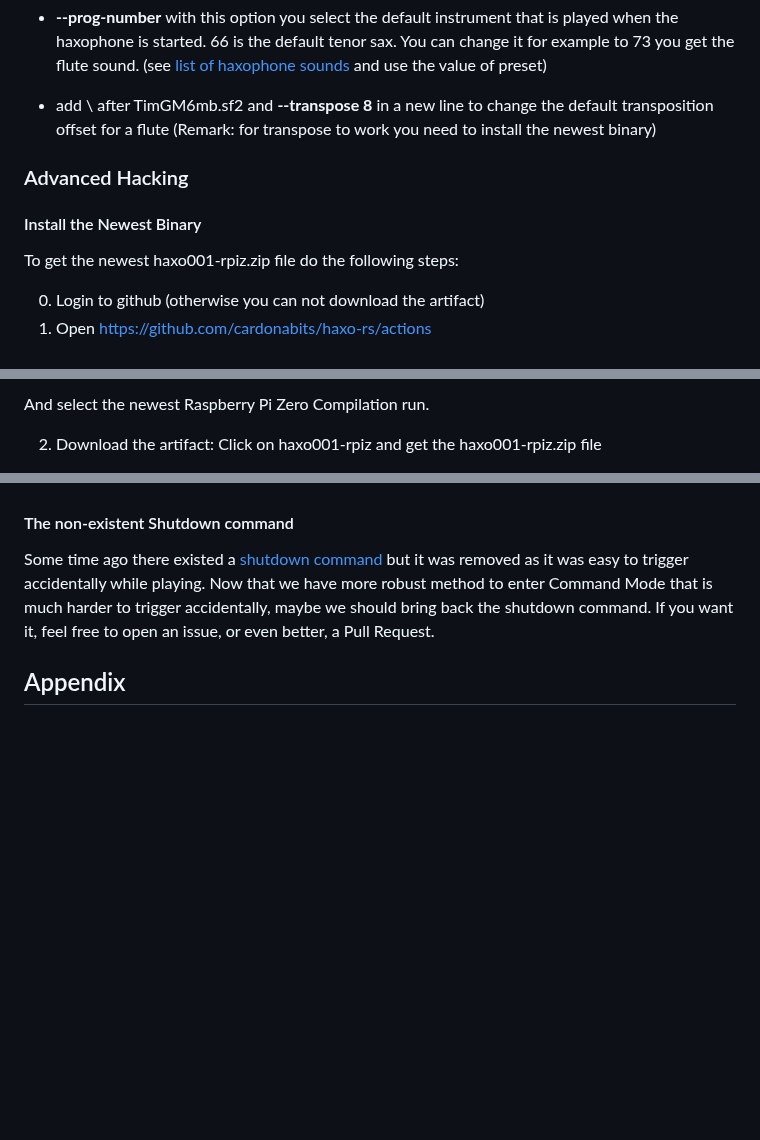
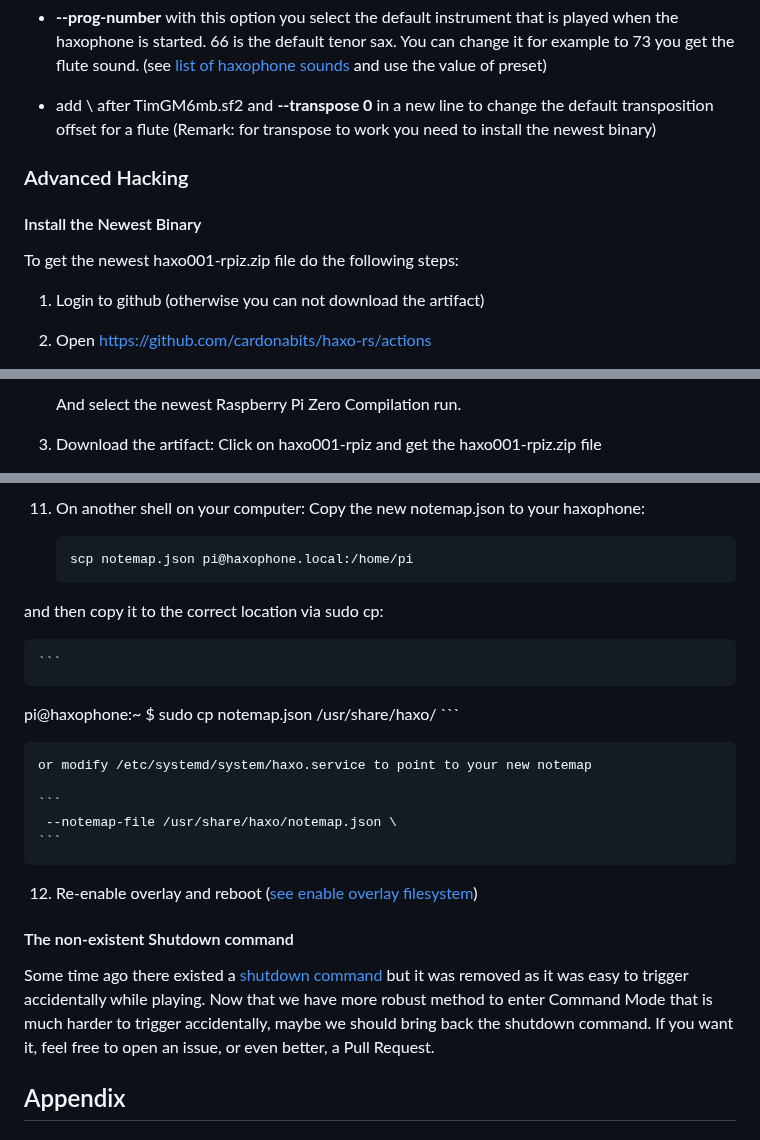
Before and after one commit to cardonabits/haxo-hw, a Markdown page: docs/manual/manual.md, 3 parts joined by grey strips. Drawn GitHub-style; blank space fills up the shorter version.

````diff
--- a/docs/manual/manual.md
+++ b/docs/manual/manual.md
@@ -571,7 +571,7 @@ The haxophone softeware consists of the binary haxo001 program that can be start
 
 * **--prog-number** with this option you select the default instrument that is played when the haxophone is started. 66 is the default tenor sax. You can change it for example to 73 you get the flute sound. (see [list of haxophone sounds](#haxophone-sounds) and use the value of preset)
 
-* add \ after TimGM6mb.sf2 and  **--transpose 8** in a new line to change the default transposition offset for a flute (Remark: for transpose to work you need to install the newest binary)
+* add \ after TimGM6mb.sf2 and  **--transpose 0** in a new line to change the default transposition offset for a flute (Remark: for transpose to work you need to install the newest binary)
 
 
  <a name="advanced-hacking"></a>
@@ -583,6 +583,6 @@ The haxophone softeware consists of the binary haxo001 program that can be start
 #### Install the Newest Binary
 To get the newest haxo001-rpiz.zip file do the following steps:
 
-0. Login to github (otherwise you can not download the artifact)
-1. Open [https://github.com/cardonabits/haxo-rs/actions](https://github.com/cardonabits/haxo-rs/actions)
+1. Login to github (otherwise you can not download the artifact)
+2. Open [https://github.com/cardonabits/haxo-rs/actions](https://github.com/cardonabits/haxo-rs/actions)
 
@@ -590,5 +590,5 @@ To get the newest haxo001-rpiz.zip file do the following steps:
 
-And select the newest Raspberry Pi Zero Compilation run.
+    And select the newest Raspberry Pi Zero Compilation run.
 
-2. Download the artifact: Click on haxo001-rpiz and get the haxo001-rpiz.zip file
+3. Download the artifact: Click on haxo001-rpiz and get the haxo001-rpiz.zip file
 
@@ -637,3 +677,22 @@ TODO Work in Progress....
+11. On another shell on your computer: Copy the new notemap.json to your haxophone:
+
+    ```
+    scp notemap.json pi@haxophone.local:/home/pi
+    ```
+   and then copy it to the correct location via sudo cp:
+
+    ```
+pi@haxophone:~ $ sudo cp notemap.json /usr/share/haxo/
+    ```
+
+    or modify /etc/systemd/system/haxo.service to point to your new notemap
+
+    ```
+     --notemap-file /usr/share/haxo/notemap.json \
+    ```
+
+12. Re-enable overlay and reboot ([see enable overlay filesystem](#enable-overlay-filesystem))
+
 
 <a name="#howto-tigger-shutdown"></a>
 
````
Also changed, not shown: other parts of docs/manual/manual.md (+64 -24 lines).
